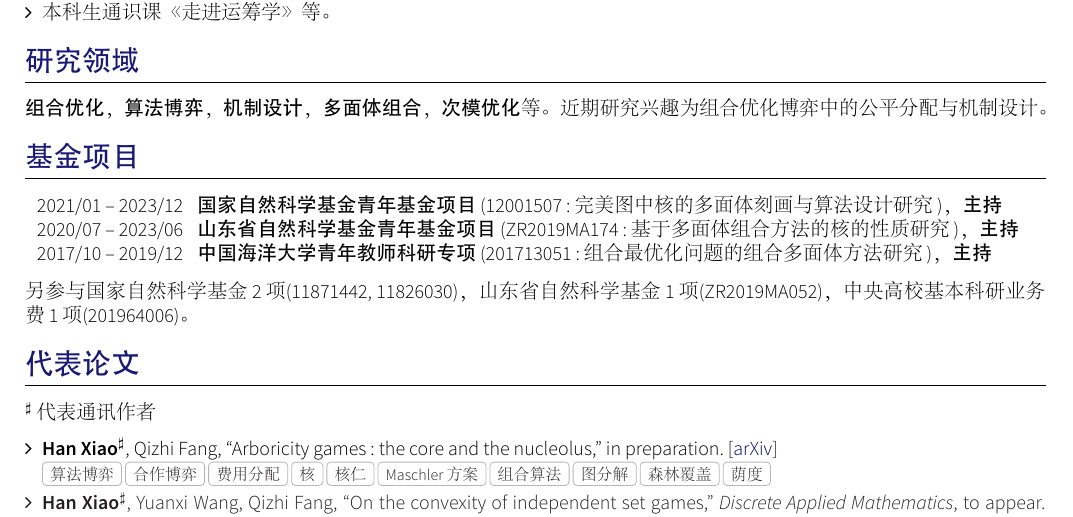
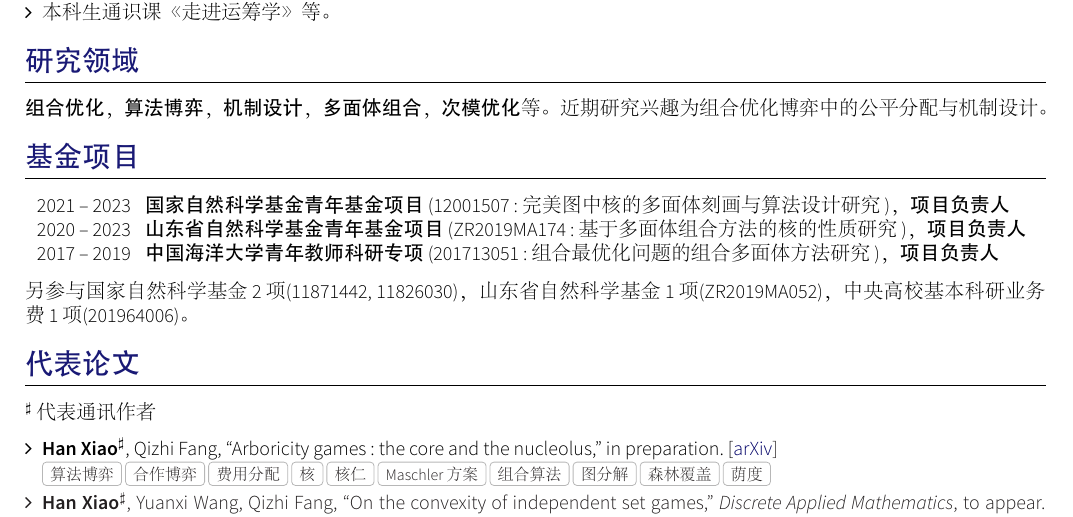
Before and after one commit to hnxiao/CV, a LaTeX CV (cn/main.tex, which reads cn/section_grants.tex): part of the page, cut so that both start at the same text. The pictures show the PDF file cn/main.pdf that the author committed with the source.

Commit message:
regular update

```diff
--- a/cn/section_grants.tex
+++ b/cn/section_grants.tex
@@ -11,12 +11,13 @@
 \sectionTitle{\hspace{-.5em}\textbf{基金项目}}{}%{\faSupport}
 
  \begin{tabular}{rl}
-	2021/01 -- 2023/12 & %\link{http://dx.doi.org/10.13039/501100001809}
-	{\hspace{-.5em}\textbf{国家自然科学基金青年基金项目}}~(12001507: 完美图中核的多面体刻画与算法设计研究)，\textbf{主持}\\
-	2020/07 -- 2023/06 & %\link{http://dx.doi.org/10.13039/501100007129}
-	{\hspace{-.5em}\textbf{山东省自然科学基金青年基金项目}}~(ZR2019MA174: 基于多面体组合方法的核的性质研究)，\textbf{主持}\\
-	2017/10 -- 2019/12 & %\link{http://dx.doi.org/10.13039/501100012226}
-	{\hspace{-.5em}\textbf{中国海洋大学青年教师科研专项}}~(201713051: 组合最优化问题的组合多面体方法研究)，\textbf{主持}
+	2021 -- 2023 & %\link{http://dx.doi.org/10.13039/501100001809}
+	{\hspace{-.5em}\textbf{国家自然科学基金青年基金项目}}~(12001507: 完美图中核的多面体刻画与算法设计研究)，\textbf{项目负责人}\\
+	2020 -- 2023 & %\link{http://dx.doi.org/10.13039/501100007129}
+	{\hspace{-.5em}\textbf{山东省自然科学基金青年基金项目}}~(ZR2019MA174: 基于多面体组合方法的核的性质研究)，\textbf{项目负责人}\\
+	2017 -- 2019 & %\link{http://dx.doi.org/10.13039/501100012226}
+	{\hspace{-.5em}\textbf{中国海洋大学青年教师科研专项}}~(201713051: 组合最优化问题的组合多面体方法研究)，\textbf{项目负责人}
 \end{tabular}
 
+
 另参与国家自然科学基金2项(11871442, 11826030)，山东省自然科学基金1项(ZR2019MA052)，中央高校基本科研业务费1项(201964006)。
```
Also changed, not shown: cn/main.pdf.
